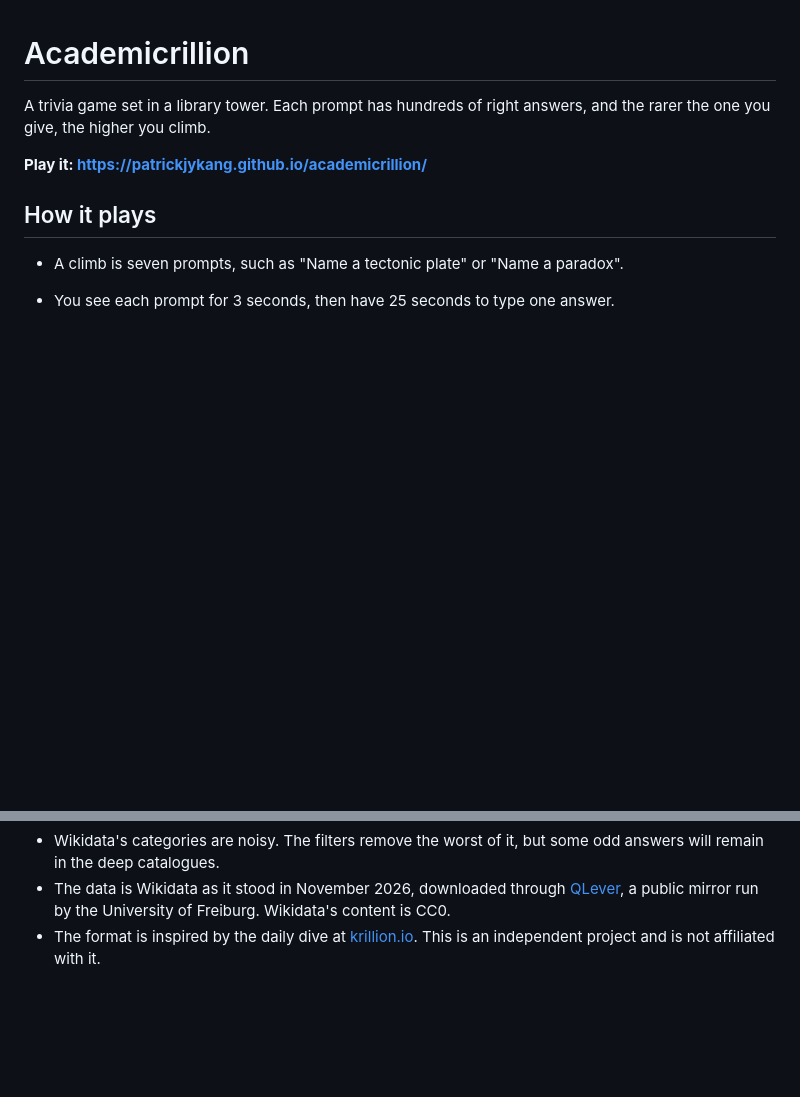
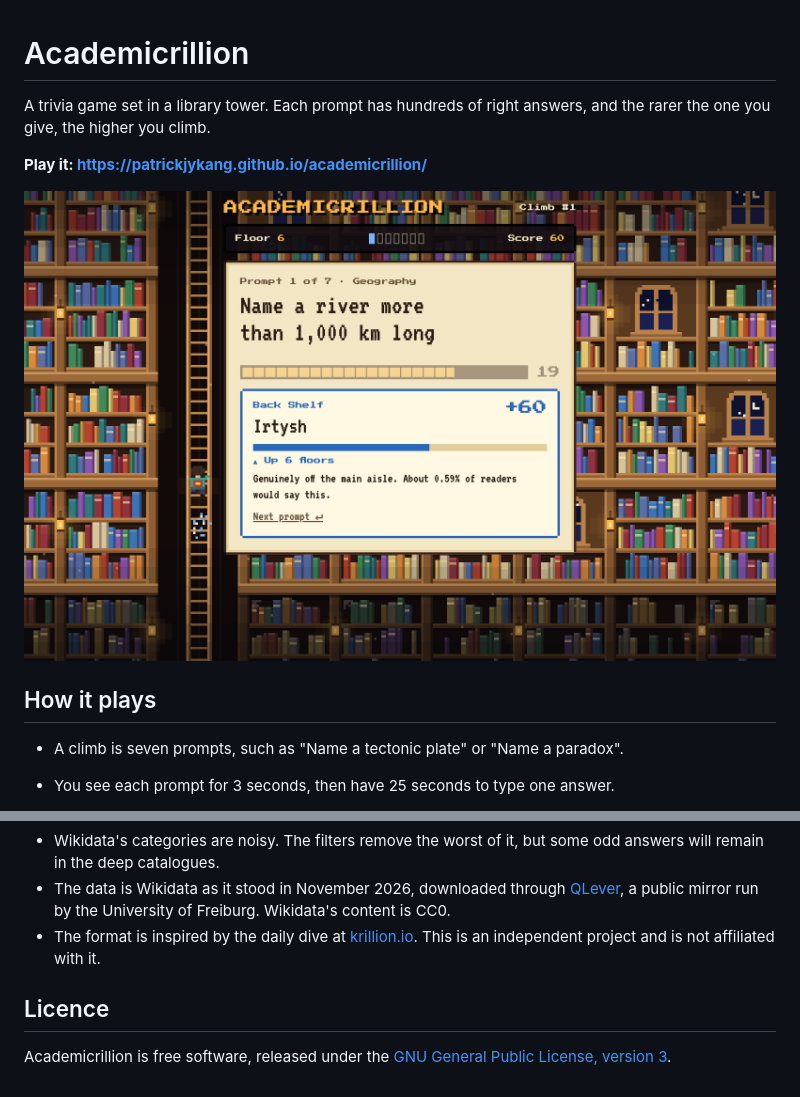
Before and after one commit to PatrickJYKang/academicrillion, a Markdown page: README.md, 2 parts joined by grey strips. Drawn GitHub-style; pictures changed too: docs/screenshot.png (added); blank space fills up the shorter version.

Commit message:
Add GPL v3 licence and a screenshot
LICENSE is the GNU General Public License, version 3. The README now
shows a screenshot of an answered prompt and names the licence.

Co-Authored-By: Claude Fable 5.2 <noreply@anthropic.com>

```diff
--- a/README.md
+++ b/README.md
@@ -3,6 +3,8 @@
 A trivia game set in a library tower. Each prompt has hundreds of right answers, and the rarer the one you give, the higher you climb.
 
 **Play it: https://patrickjykang.github.io/academicrillion/**
+
+![An answered prompt: "Name a river more than 1,000 km long". The answer Irtysh is a Back Shelf answer worth 60 points, and the climber goes up six floors of the tower.](docs/screenshot.png)
 
 ## How it plays
 
@@ -101,3 +103,7 @@ test/engine.test.js     data and engine checks
 - Wikidata's categories are noisy. The filters remove the worst of it, but some odd answers will remain in the deep catalogues.
 - The data is Wikidata as it stood in November 2026, downloaded through [QLever](https://qlever.dev/), a public mirror run by the University of Freiburg. Wikidata's content is CC0.
 - The format is inspired by the daily dive at [krillion.io](https://krillion.io/). This is an independent project and is not affiliated with it.
+
+## Licence
+
+Academicrillion is free software, released under the [GNU General Public License, version 3](LICENSE).
```
Also changed, not shown: 1 other file.
